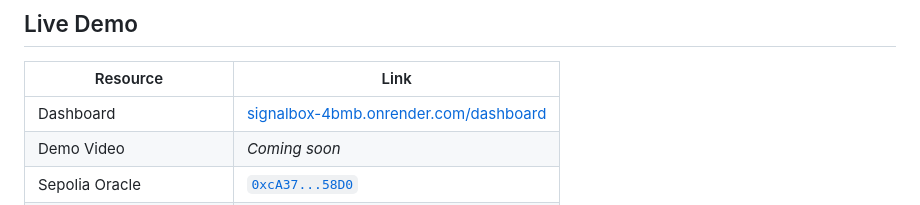
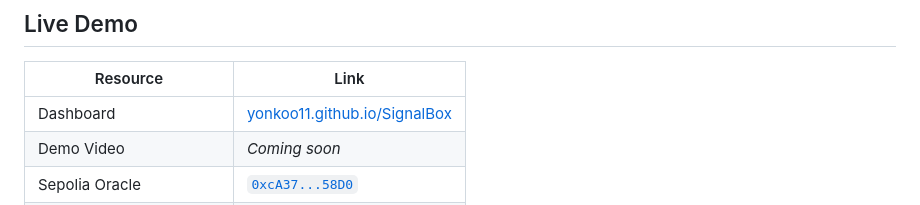
Before and after one commit to Yonkoo11/SignalBox, a Markdown page: README.md, the part around the change. GitHub-like rendering.

Commit message:
Update README dashboard link to GitHub Pages URL
Co-Authored-By: Claude Opus 4.6 <noreply@anthropic.com>

```diff
--- a/README.md
+++ b/README.md
@@ -8,7 +8,7 @@ SignalBox is a novel oracle that captures what crypto communities actually think
 
 | Resource | Link |
 |----------|------|
-| Dashboard | [signalbox-4bmb.onrender.com/dashboard](https://signalbox-4bmb.onrender.com/dashboard) |
+| Dashboard | [yonkoo11.github.io/SignalBox](https://yonkoo11.github.io/SignalBox/) |
 | Demo Video | _Coming soon_ |
 | Sepolia Oracle | [`0xcA37...58D0`](https://sepolia.etherscan.io/address/0xcA374e8bba8bd2BA0Aed26c4d425aA9aa7E058D0) |
 | Base Sepolia Oracle | [`0x8e39...3AcE`](https://sepolia.basescan.org/address/0x8e39631FBfAB68Ff5739F576847Ba7795f5b3AcE) |
```
